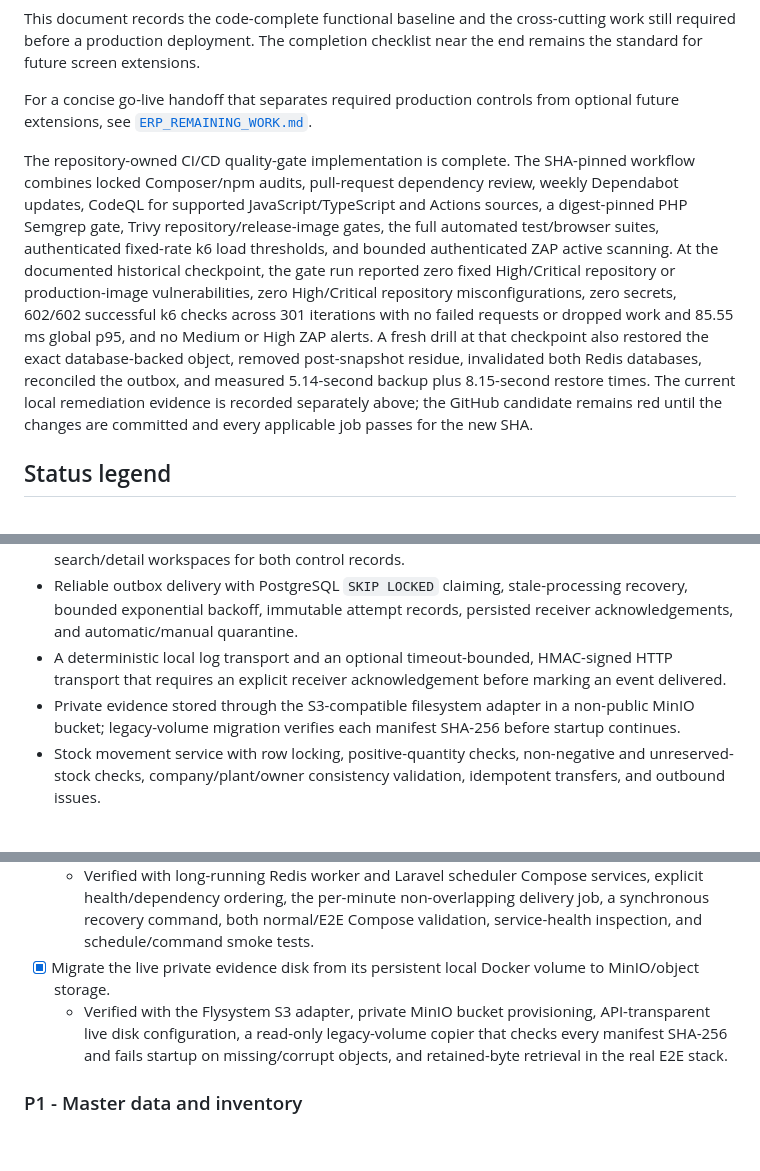
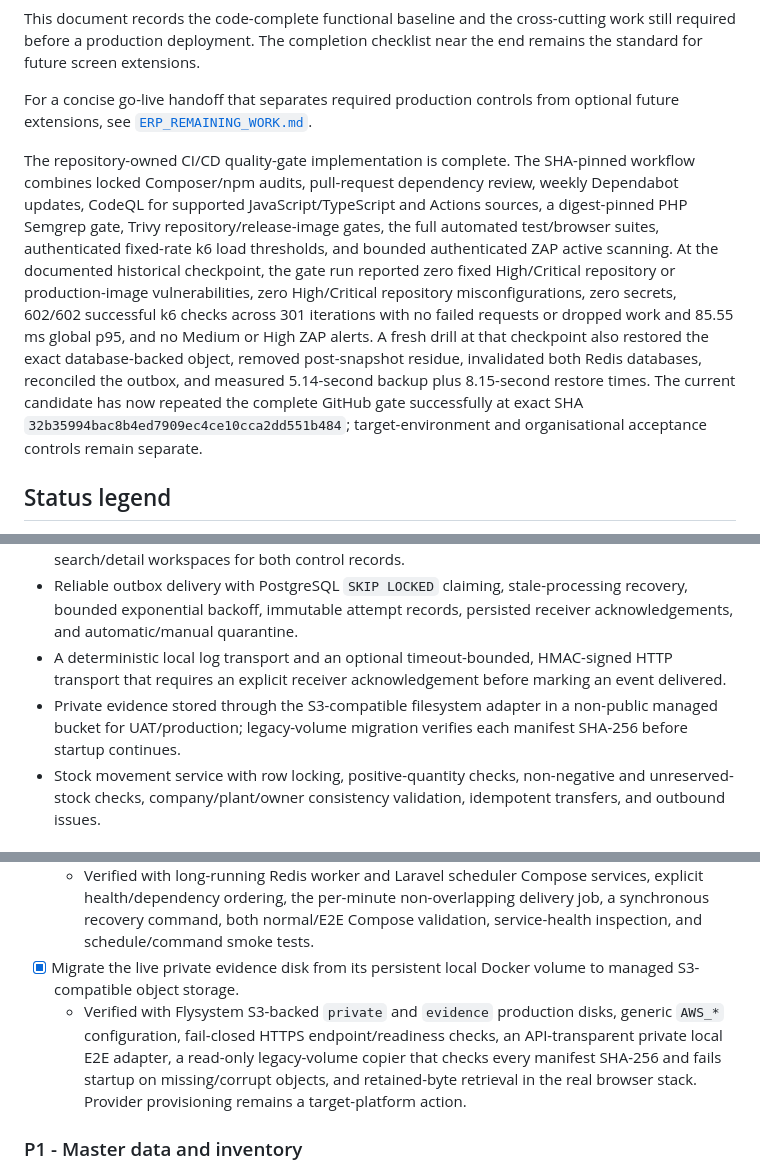
Before and after one commit to bhupendravaarshney/Q-TFoods, a Markdown page: ERP_IMPLEMENTATION_GAPS.md, 3 parts joined by grey strips. GitHub-like rendering; blank space fills up the shorter version.

```diff
--- a/ERP_IMPLEMENTATION_GAPS.md
+++ b/ERP_IMPLEMENTATION_GAPS.md
@@ -10,7 +10,7 @@ This document records the code-complete functional baseline and the cross-cuttin
 
 For a concise go-live handoff that separates required production controls from optional future extensions, see [`ERP_REMAINING_WORK.md`](ERP_REMAINING_WORK.md).
 
-The repository-owned CI/CD quality-gate implementation is complete. The SHA-pinned workflow combines locked Composer/npm audits, pull-request dependency review, weekly Dependabot updates, CodeQL for supported JavaScript/TypeScript and Actions sources, a digest-pinned PHP Semgrep gate, Trivy repository/release-image gates, the full automated test/browser suites, authenticated fixed-rate k6 load thresholds, and bounded authenticated ZAP active scanning. At the documented historical checkpoint, the gate run reported zero fixed High/Critical repository or production-image vulnerabilities, zero High/Critical repository misconfigurations, zero secrets, 602/602 successful k6 checks across 301 iterations with no failed requests or dropped work and 85.55 ms global p95, and no Medium or High ZAP alerts. A fresh drill at that checkpoint also restored the exact database-backed object, removed post-snapshot residue, invalidated both Redis databases, reconciled the outbox, and measured 5.14-second backup plus 8.15-second restore times. The current local remediation evidence is recorded separately above; the GitHub candidate remains red until the changes are committed and every applicable job passes for the new SHA.
+The repository-owned CI/CD quality-gate implementation is complete. The SHA-pinned workflow combines locked Composer/npm audits, pull-request dependency review, weekly Dependabot updates, CodeQL for supported JavaScript/TypeScript and Actions sources, a digest-pinned PHP Semgrep gate, Trivy repository/release-image gates, the full automated test/browser suites, authenticated fixed-rate k6 load thresholds, and bounded authenticated ZAP active scanning. At the documented historical checkpoint, the gate run reported zero fixed High/Critical repository or production-image vulnerabilities, zero High/Critical repository misconfigurations, zero secrets, 602/602 successful k6 checks across 301 iterations with no failed requests or dropped work and 85.55 ms global p95, and no Medium or High ZAP alerts. A fresh drill at that checkpoint also restored the exact database-backed object, removed post-snapshot residue, invalidated both Redis databases, reconciled the outbox, and measured 5.14-second backup plus 8.15-second restore times. The current candidate has now repeated the complete GitHub gate successfully at exact SHA `32b35994bac8b4ed7909ec4ce10cca2dd551b484`; target-environment and organisational acceptance controls remain separate.
 
 ## Status legend
 
@@ -97,7 +97,7 @@ The code-complete UAT baseline now covers the full 71-screen functional scope ac
 - Audit-event and transactional-outbox writes for implemented commands, plus scoped operator search/detail workspaces for both control records.
 - Reliable outbox delivery with PostgreSQL `SKIP LOCKED` claiming, stale-processing recovery, bounded exponential backoff, immutable attempt records, persisted receiver acknowledgements, and automatic/manual quarantine.
 - A deterministic local log transport and an optional timeout-bounded, HMAC-signed HTTP transport that requires an explicit receiver acknowledgement before marking an event delivered.
-- Private evidence stored through the S3-compatible filesystem adapter in a non-public MinIO bucket; legacy-volume migration verifies each manifest SHA-256 before startup continues.
+- Private evidence stored through the S3-compatible filesystem adapter in a non-public managed bucket for UAT/production; legacy-volume migration verifies each manifest SHA-256 before startup continues.
 - Stock movement service with row locking, positive-quantity checks, non-negative and unreserved-stock checks, company/plant/owner consistency validation, idempotent transfers, and outbound issues.
 
 ### Foundation administration
@@ -408,8 +408,8 @@ The original `RET-UNSOLD` reference slice is complete:
   - Verified with PostgreSQL `SKIP LOCKED` claims, stale-lock recovery, immutable delivery attempts, persisted receiver acknowledgements, bounded exponential retries, automatic quarantine, versioned/idempotent manual retry/quarantine, scoped batch processing, log and signed-HTTP transports, `ADM-INT`, and backend/component/browser coverage.
 - [x] Add queue-worker and scheduler services to Docker/deployment configuration.
   - Verified with long-running Redis worker and Laravel scheduler Compose services, explicit health/dependency ordering, the per-minute non-overlapping delivery job, a synchronous recovery command, both normal/E2E Compose validation, service-health inspection, and schedule/command smoke tests.
-- [x] Migrate the live private evidence disk from its persistent local Docker volume to MinIO/object storage.
-  - Verified with the Flysystem S3 adapter, private MinIO bucket provisioning, API-transparent live disk configuration, a read-only legacy-volume copier that checks every manifest SHA-256 and fails startup on missing/corrupt objects, and retained-byte retrieval in the real E2E stack.
+- [x] Migrate the live private evidence disk from its persistent local Docker volume to managed S3-compatible object storage.
+  - Verified with Flysystem S3-backed `private` and `evidence` production disks, generic `AWS_*` configuration, fail-closed HTTPS endpoint/readiness checks, an API-transparent private local E2E adapter, a read-only legacy-volume copier that checks every manifest SHA-256 and fails startup on missing/corrupt objects, and retained-byte retrieval in the real browser stack. Provider provisioning remains a target-platform action.
 
 ### P1 - Master data and inventory
 
```
Also changed, not shown: other parts of ERP_IMPLEMENTATION_GAPS.md (+19 -19 lines), ERP_REMAINING_WORK.md (+9 -8 lines).
